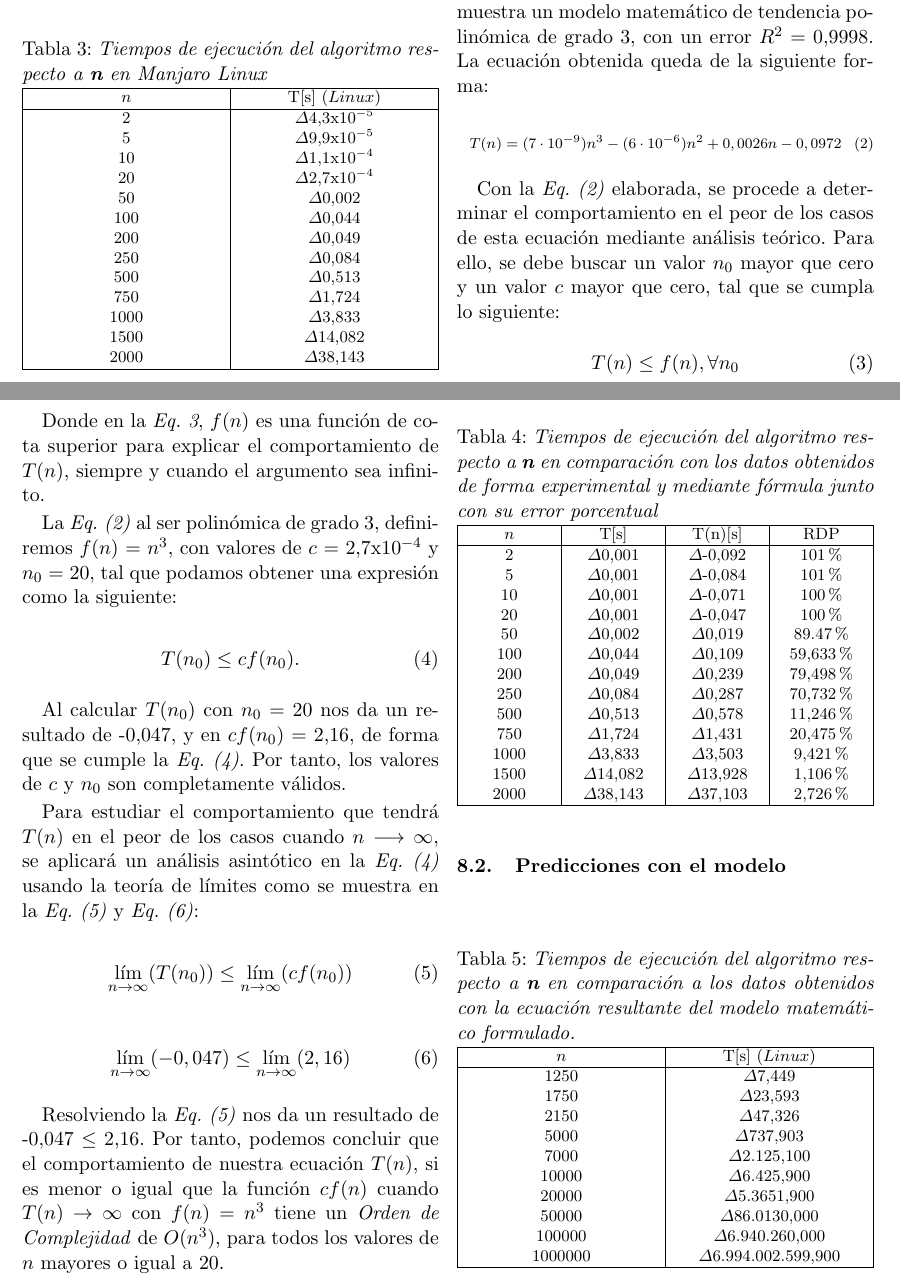
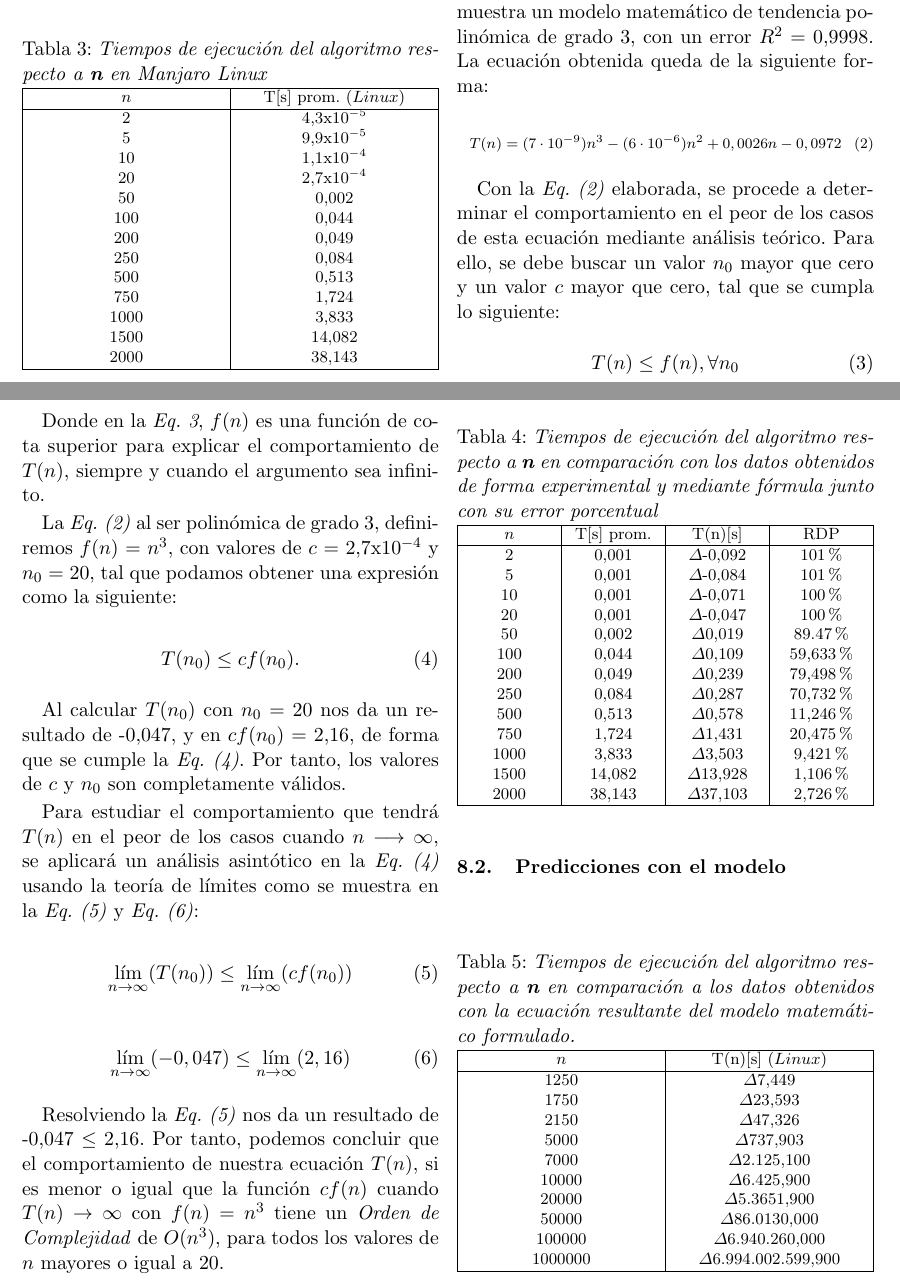
Before and after one commit to luisCorreaCespedes/Paper-ADA, a LaTeX paper (index.tex): two parts of pages 8 and 9 of 9 before the commit and two parts of pages 8 and 9 of 10 after it, joined at a grey line, cut so that both start at the same text. Compiled offline with pdfLaTeX.

Commit message:
Paper finalizado

```diff
--- a/index.tex
+++ b/index.tex
@@ -305,3 +300,4 @@ Con los valores obtenidos, se elaboró la siguiente tabla:
 \begin{table}[H]
 \caption{\textit{Tiempos de ejecución del algoritmo respecto a \textbf{n} con Windows y Linux}}\label{tab:tabla1}
 \begin{tabularx}{\columnwidth}{ | >{\centering\arraybackslash}X | >{\centering\arraybackslash}X | >{\centering\arraybackslash}X |} \hline
+$n$ & T[s] prom. ($Windows$) & T[s] prom. ($Linux$)  \\ \hline
@@ -377,20 +372,20 @@ En la \textit{Tabla 3} se muestran los datos obtenidos con la ejecución del alg
 \begin{table}[H]
 \caption{\textit{Tiempos de ejecución del algoritmo respecto a \textbf{n} en Manjaro Linux}}\label{tab:tabla3}
 \begin{tabularx}{\columnwidth}{ | >{\centering\arraybackslash}X | >{\centering\arraybackslash}X |} \hline
-$n$ & T[s] ($Linux$)  \\ \hline
-2 & $\Delta$4,3x$10^{-5}$ \\
-5 & $\Delta$9,9x$10^{-5}$ \\
-10 & $\Delta$1,1x$10^{-4}$ \\
-20 & $\Delta$2,7x$10^{-4}$ \\
-50 & $\Delta$0,002 \\
-100 & $\Delta$0,044 \\
-200 & $\Delta$0,049 \\
-250 & $\Delta$0,084 \\
-500 & $\Delta$0,513 \\
-750 & $\Delta$1,724 \\
-1000 & $\Delta$3,833 \\
-1500 & $\Delta$14,082 \\
-2000 & $\Delta$38,143 \\ \hline
+$n$ & T[s] prom. ($Linux$)  \\ \hline
+2 & 4,3x$10^{-5}$ \\
+5 & 9,9x$10^{-5}$ \\
+10 & 1,1x$10^{-4}$ \\
+20 & 2,7x$10^{-4}$ \\
+50 & 0,002 \\
+100 & 0,044 \\
+200 & 0,049 \\
+250 & 0,084 \\
+500 & 0,513 \\
+750 & 1,724 \\
+1000 & 3,833 \\
+1500 & 14,082 \\
+2000 & 38,143 \\ \hline
 \end{tabularx}
 \end{table}
 
@@ -447,20 +442,20 @@ Para comprobar si la ecuación entrega valores estimativos y/o referenciales de
 \begin{table}[H]
 \caption{\textit{Tiempos de ejecución del algoritmo respecto a \textbf{n} en comparación con los datos obtenidos de forma experimental y mediante fórmula junto con su error porcentual}}\label{tab:tabla4}
 \begin{tabularx}{\columnwidth}{ | >{\centering\arraybackslash}X | >{\centering\arraybackslash}X | >{\centering\arraybackslash}X | >{\centering\arraybackslash}X |} \hline
-$n$ & T[s] & T(n)[s] & RDP\\ \hline
-2 & $\Delta$0,001 & $\Delta$-0,092 & 101\% \\
-5 & $\Delta$0,001 & $\Delta$-0,084 & 101\% \\
-10 & $\Delta$0,001 & $\Delta$-0,071 & 100\% \\
-20 & $\Delta$0,001 & $\Delta$-0,047 & 100\% \\
-50 & $\Delta$0,002 & $\Delta$0,019 & 89.47\% \\
-100 & $\Delta$0,044 & $\Delta$0,109 & 59,633\% \\
-200 & $\Delta$0,049 & $\Delta$0,239 & 79,498\% \\
-250 & $\Delta$0,084 & $\Delta$0,287 & 70,732\% \\
-500 & $\Delta$0,513 & $\Delta$0,578 & 11,246\% \\
-750 & $\Delta$1,724 & $\Delta$1,431 & 20,475\% \\
-1000 & $\Delta$3,833 & $\Delta$3,503 & 9,421\% \\
-1500 & $\Delta$14,082 & $\Delta$13,928 & 1,106\% \\
-2000 & $\Delta$38,143 & $\Delta$37,103 & 2,726\% \\ \hline
+$n$ & T[s] prom. & T(n)[s] & RDP\\ \hline
+2 & 0,001 & $\Delta$-0,092 & 101\% \\
+5 & 0,001 & $\Delta$-0,084 & 101\% \\
+10 & 0,001 & $\Delta$-0,071 & 100\% \\
+20 & 0,001 & $\Delta$-0,047 & 100\% \\
+50 & 0,002 & $\Delta$0,019 & 89.47\% \\
+100 & 0,044 & $\Delta$0,109 & 59,633\% \\
+200 & 0,049 & $\Delta$0,239 & 79,498\% \\
+250 & 0,084 & $\Delta$0,287 & 70,732\% \\
+500 & 0,513 & $\Delta$0,578 & 11,246\% \\
+750 & 1,724 & $\Delta$1,431 & 20,475\% \\
+1000 & 3,833 & $\Delta$3,503 & 9,421\% \\
+1500 & 14,082 & $\Delta$13,928 & 1,106\% \\
+2000 & 38,143 & $\Delta$37,103 & 2,726\% \\ \hline
 \end{tabularx}
 \end{table}
 
@@ -470,7 +465,7 @@ $n$ & T[s] & T(n)[s] & RDP\\ \hline
 \begin{table}[H]
 \caption{\textit{Tiempos de ejecución del algoritmo respecto a \textbf{n} en comparación a los datos obtenidos con la ecuación resultante del modelo matemático formulado.}}\label{tab:tabla5}
 \begin{tabularx}{\columnwidth}{ | >{\centering\arraybackslash}X | >{\centering\arraybackslash}X | >{\centering\arraybackslash}X |} \hline
-$n$ & T[s] ($Linux$) \\ \hline
+$n$ & T(n)[s] ($Linux$) \\ \hline
 1250 & $\Delta$7,449 \\
 1750 & $\Delta$23,593 \\
 2150 & $\Delta$47,326 \\
@@ -489,4 +484,6 @@ Con estos resultados se puede  verificar que en base a la ecuación obtenida en
 %CONCLUSIONES-------------------------------------------------------------
 \section{CONCLUSIONES}\label{conclusiones}
 
-FALTA ESTO
+De acuerdo a lo mostrado anteriormente, se puede demostrar que los objetivos propuestos se cumplieron satisfactoriamente y en base a esto es que se puede llegar a varias conclusiones.
+
+Luego de calcular todos los datos requeridos y analizarlos, se puede ver que los tiempos responden a una función polinómica de carácter exponencial y a medida que se aumente la variable de entrada $n$, el tiempo requerido para poder llegar al resultado irá en ascenso con una gran diferencia respecto al anterior.
```
Also changed, not shown: index.tex (70 more changed lines).
